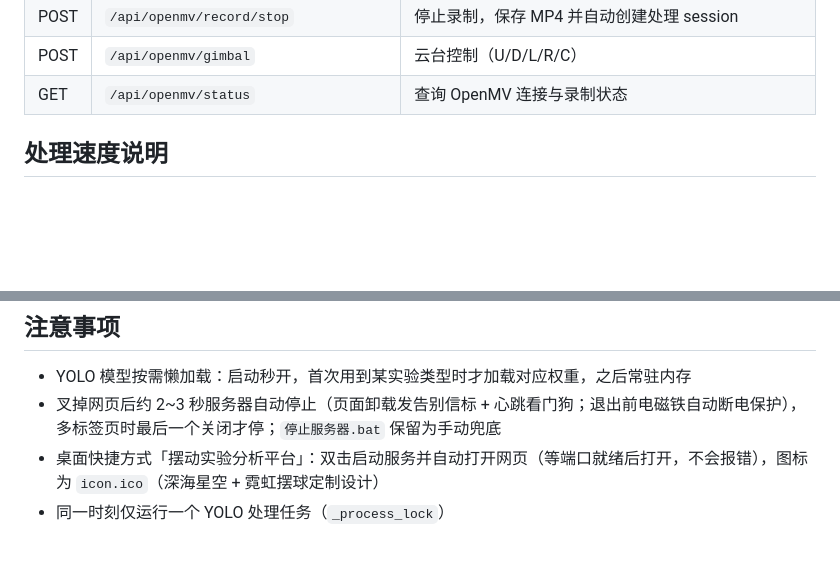
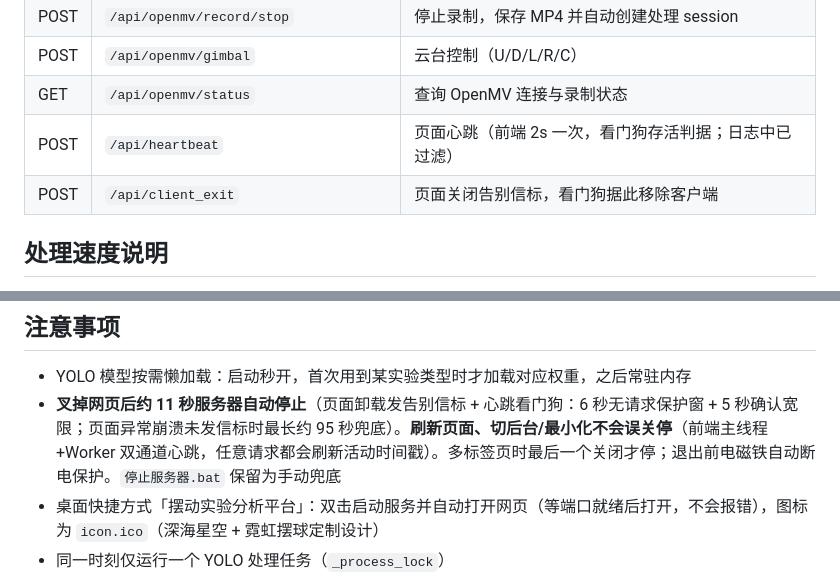
Before and after one commit to qiaoyuzheng0804-create/pendulum_web, a Markdown page: README.md, 2 parts joined by grey strips. GitHub-like rendering; blank space fills up the shorter version.

```diff
--- a/README.md
+++ b/README.md
@@ -173,6 +173,8 @@ pendulum_web/
 | POST | `/api/openmv/record/stop` | 停止录制，保存 MP4 并自动创建处理 session |
 | POST | `/api/openmv/gimbal` | 云台控制（U/D/L/R/C） |
 | GET | `/api/openmv/status` | 查询 OpenMV 连接与录制状态 |
+| POST | `/api/heartbeat` | 页面心跳（前端 2s 一次，看门狗存活判据；日志中已过滤） |
+| POST | `/api/client_exit` | 页面关闭告别信标，看门狗据此移除客户端 |
 
 ## 处理速度说明
 
@@ -185,7 +187,7 @@ pendulum_web/
 ## 注意事项
 
 - YOLO 模型按需懒加载：启动秒开，首次用到某实验类型时才加载对应权重，之后常驻内存
-- 叉掉网页后约 2~3 秒服务器自动停止（页面卸载发告别信标 + 心跳看门狗；退出前电磁铁自动断电保护），多标签页时最后一个关闭才停；`停止服务器.bat` 保留为手动兜底
+- **叉掉网页后约 11 秒服务器自动停止**（页面卸载发告别信标 + 心跳看门狗：6 秒无请求保护窗 + 5 秒确认宽限；页面异常崩溃未发信标时最长约 95 秒兜底）。**刷新页面、切后台/最小化不会误关停**（前端主线程+Worker 双通道心跳，任意请求都会刷新活动时间戳）。多标签页时最后一个关闭才停；退出前电磁铁自动断电保护。`停止服务器.bat` 保留为手动兜底
 - 桌面快捷方式「摆动实验分析平台」：双击启动服务并自动打开网页（等端口就绪后打开，不会报错），图标为 `icon.ico`（深海星空 + 霓虹摆球定制设计）
 - 同一时刻仅运行一个 YOLO 处理任务（`_process_lock`）
 - Session 30 分钟自动清理
```
Also changed, not shown: other parts of README.md (+3 -3 lines).
